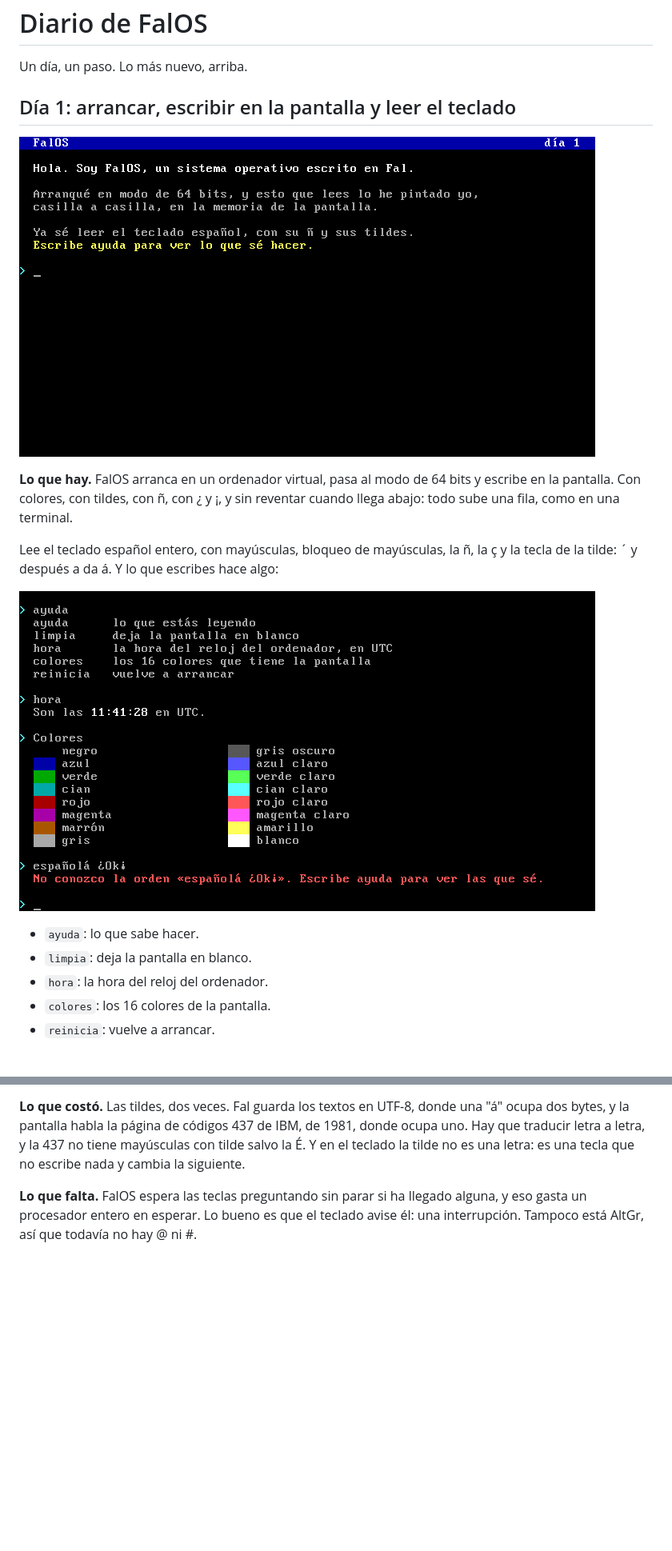
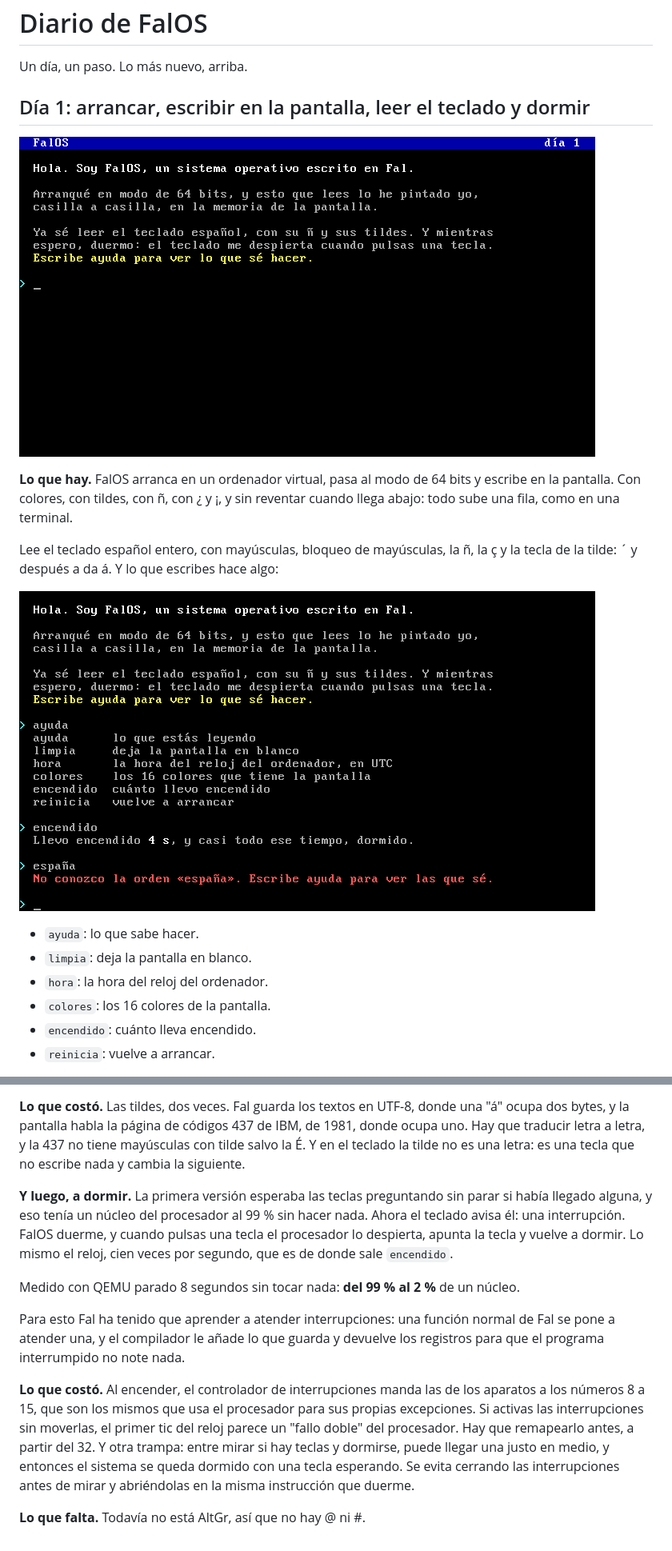
Before and after one commit to NissanBoss/FalOS, a Markdown page: DIARIO.md, 2 parts joined by grey strips. Shown at 80% size. Rendered like a GitHub page; pictures changed too: capturas/dia-1-ordenes.png, capturas/dia-1.png; blank space fills up the shorter version.

```diff
--- a/DIARIO.md
+++ b/DIARIO.md
@@ -2,7 +2,7 @@
 
 Un día, un paso. Lo más nuevo, arriba.
 
-## Día 1: arrancar, escribir en la pantalla y leer el teclado
+## Día 1: arrancar, escribir en la pantalla, leer el teclado y dormir
 
 ![FalOS al arrancar](capturas/dia-1.png)
 
@@ -19,6 +19,7 @@ la ç y la tecla de la tilde: ´ y después a da á. Y lo que escribes hace algo
 - `limpia`: deja la pantalla en blanco.
 - `hora`: la hora del reloj del ordenador.
 - `colores`: los 16 colores de la pantalla.
+- `encendido`: cuánto lleva encendido.
 - `reinicia`: vuelve a arrancar.
 
 **Lo que se aprende.** En modo texto la pantalla no es un aparato al que se
@@ -42,7 +43,27 @@ de IBM, de 1981, donde ocupa uno. Hay que traducir letra a letra, y la 437
 no tiene mayúsculas con tilde salvo la É. Y en el teclado la tilde no es una
 letra: es una tecla que no escribe nada y cambia la siguiente.
 
-**Lo que falta.** FalOS espera las teclas preguntando sin parar si ha llegado
-alguna, y eso gasta un procesador entero en esperar. Lo bueno es que el
-teclado avise él: una interrupción. Tampoco está AltGr, así que todavía no
-hay @ ni #.
+**Y luego, a dormir.** La primera versión esperaba las teclas preguntando sin
+parar si había llegado alguna, y eso tenía un núcleo del procesador al 99 %
+sin hacer nada. Ahora el teclado avisa él: una interrupción. FalOS duerme, y
+cuando pulsas una tecla el procesador lo despierta, apunta la tecla y vuelve
+a dormir. Lo mismo el reloj, cien veces por segundo, que es de donde sale
+`encendido`.
+
+Medido con QEMU parado 8 segundos sin tocar nada: **del 99 % al 2 %** de un
+núcleo.
+
+Para esto Fal ha tenido que aprender a atender interrupciones: una función
+normal de Fal se pone a atender una, y el compilador le añade lo que guarda y
+devuelve los registros para que el programa interrumpido no note nada.
+
+**Lo que costó.** Al encender, el controlador de interrupciones manda las de
+los aparatos a los números 8 a 15, que son los mismos que usa el procesador
+para sus propias excepciones. Si activas las interrupciones sin moverlas, el
+primer tic del reloj parece un "fallo doble" del procesador. Hay que
+remapearlo antes, a partir del 32. Y otra trampa: entre mirar si hay teclas
+y dormirse, puede llegar una justo en medio, y entonces el sistema se queda
+dormido con una tecla esperando. Se evita cerrando las interrupciones antes
+de mirar y abriéndolas en la misma instrucción que duerme.
+
+**Lo que falta.** Todavía no está AltGr, así que no hay @ ni #.
```
Also changed, not shown: README.md (+4 -4 lines), 1 other file.
